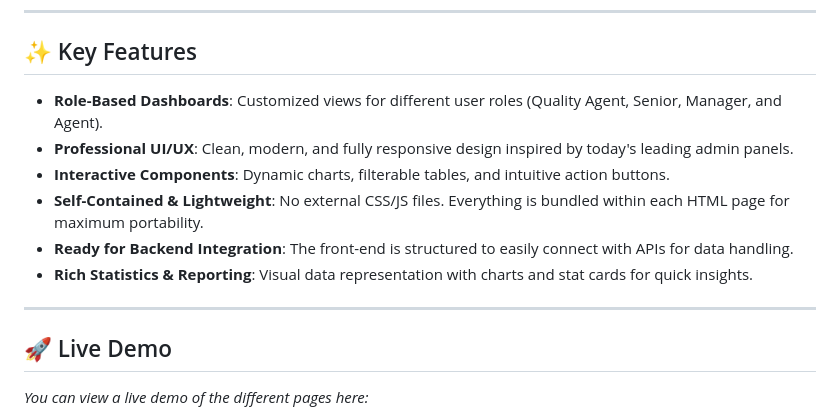
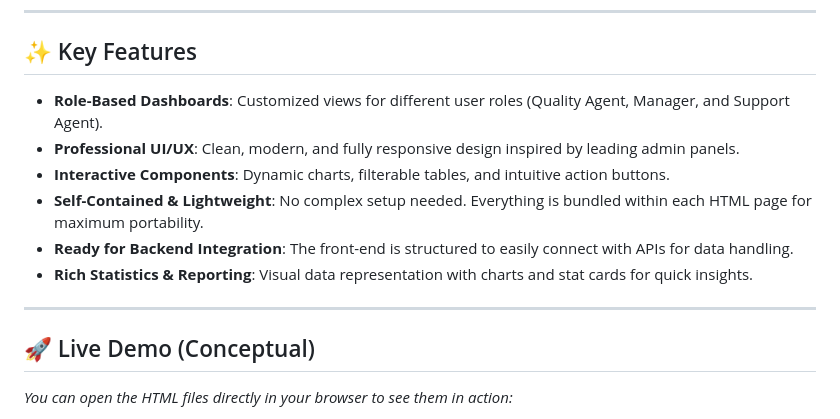
Before and after one commit to Mohamedelmenisy/quality-system, a Markdown page: README.md, the part around one of its changes. GitHub-like rendering.

```diff
--- a/README.md
+++ b/README.md
@@ -8,16 +6,16 @@ A modern, front-end **Quality Management System** designed to streamline task re
 
 ## ✨ Key Features
 
--   **Role-Based Dashboards**: Customized views for different user roles (Quality Agent, Senior, Manager, and Agent).
--   **Professional UI/UX**: Clean, modern, and fully responsive design inspired by today's leading admin panels.
+-   **Role-Based Dashboards**: Customized views for different user roles (Quality Agent, Manager, and Support Agent).
+-   **Professional UI/UX**: Clean, modern, and fully responsive design inspired by leading admin panels.
 -   **Interactive Components**: Dynamic charts, filterable tables, and intuitive action buttons.
--   **Self-Contained & Lightweight**: No external CSS/JS files. Everything is bundled within each HTML page for maximum portability.
+-   **Self-Contained & Lightweight**: No complex setup needed. Everything is bundled within each HTML page for maximum portability.
 -   **Ready for Backend Integration**: The front-end is structured to easily connect with APIs for data handling.
 -   **Rich Statistics & Reporting**: Visual data representation with charts and stat cards for quick insights.
 
 ---
 
-## 🚀 Live Demo
+## 🚀 Live Demo (Conceptual)
 
-*You can view a live demo of the different pages here:*
+*You can open the HTML files directly in your browser to see them in action:*
 
```
Also changed, not shown: other parts of README.md (+12 -42 lines).
